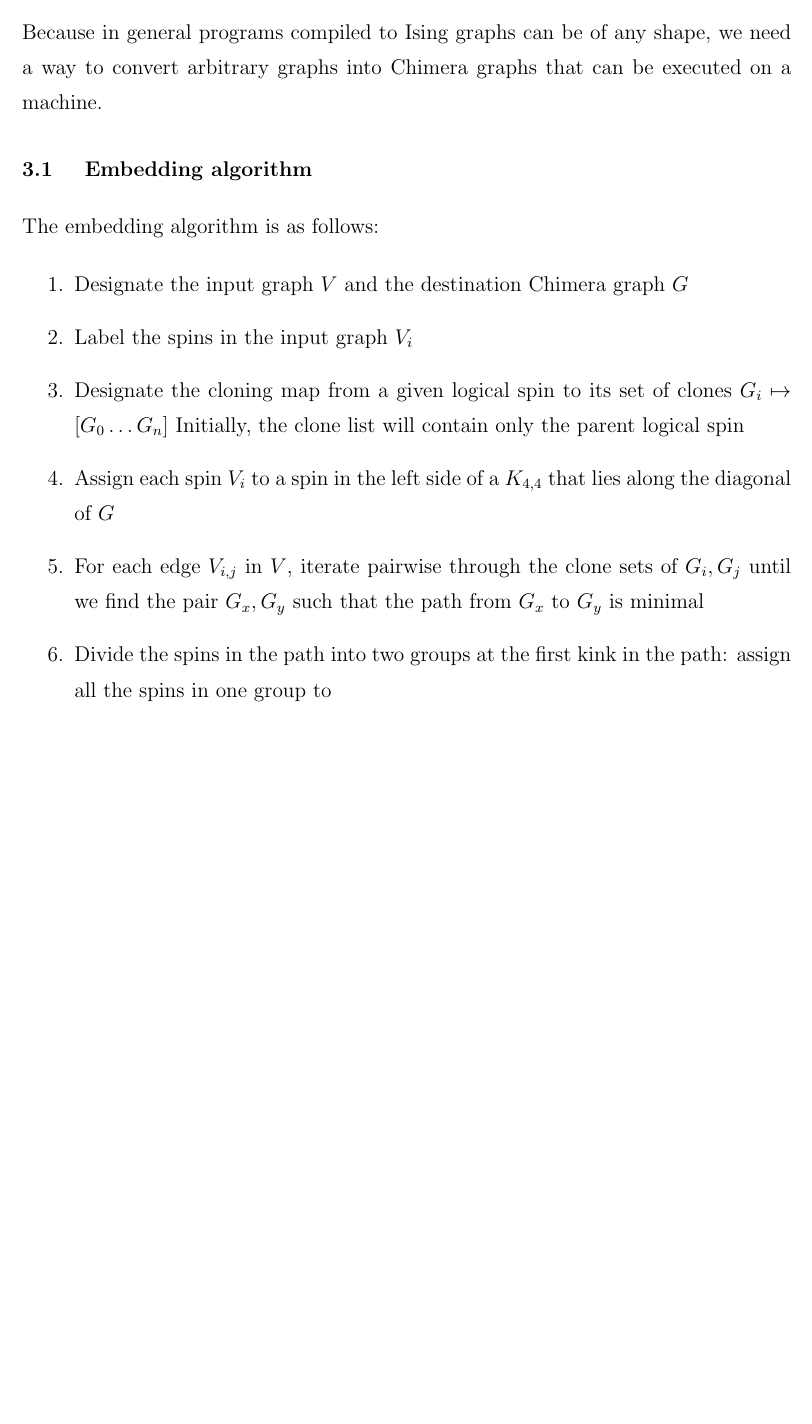
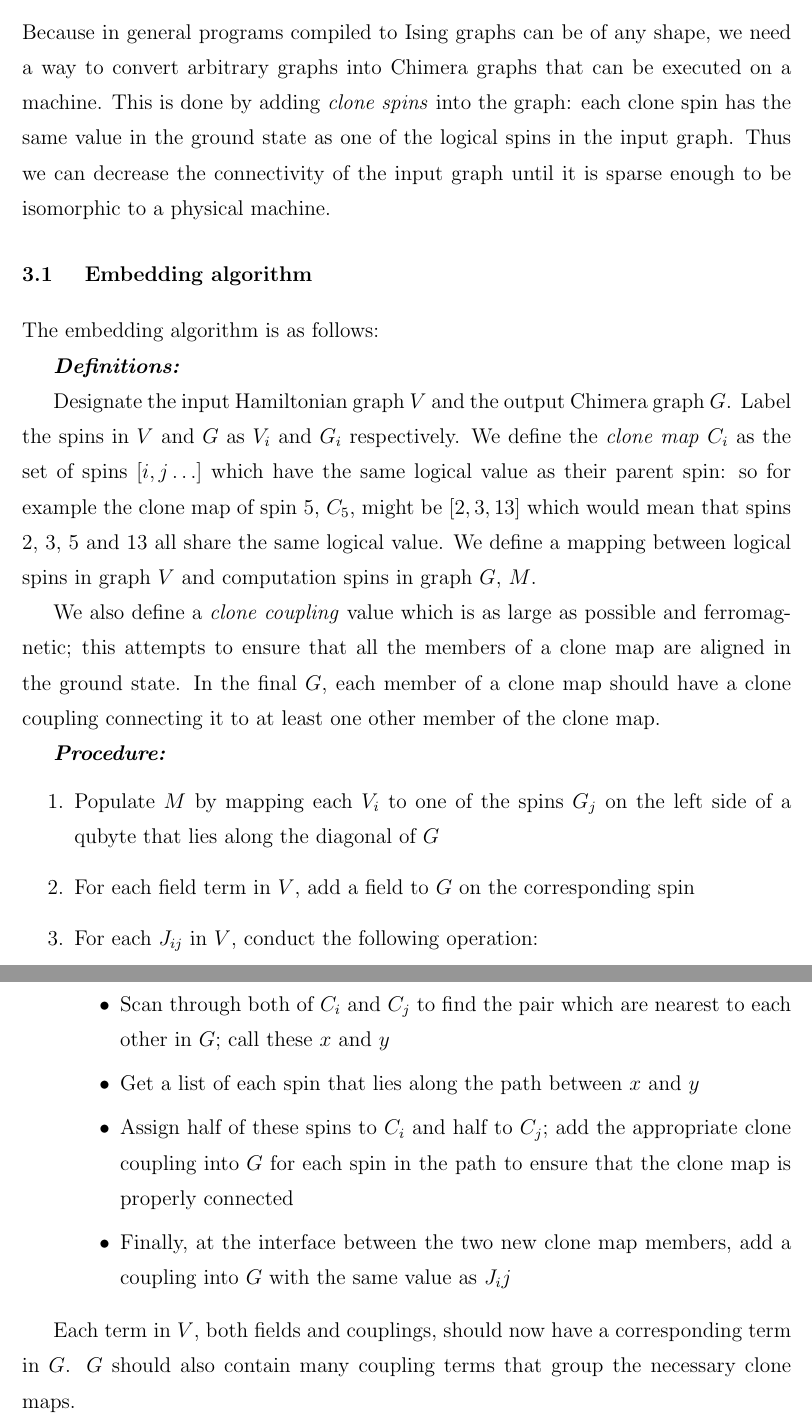
Before and after one commit to esnowkropla/eskthesis, a LaTeX thesis (eskthesis.tex): part of page 9 of 11 before the commit and two parts of pages 9 and 10 of 12 after it, the two joined at a grey line, cut so that both start at the same text, the shorter picture padded with empty space. Compiled offline with pdfLaTeX; a LaTeX package or settings file that is missing is left out.

Commit message:
Embedding description

```diff
--- a/eskthesis.tex
+++ b/eskthesis.tex
@@ -43,22 +43,33 @@ where $\sigma_i^Z$ is the pauli matrix of the ith particle and $h_i$ and $J_{ij}
 \section{Adiabatic Evolution}
 
 \chapter{Embedding}
-Because in general programs compiled to Ising graphs can be of any shape, we need a way to convert arbitrary graphs into Chimera graphs that can be executed on a machine.
+Because in general programs compiled to Ising graphs can be of any shape, we need a way to convert arbitrary graphs into Chimera graphs that can be executed on a machine.  This is done by adding \emph{clone spins} into the graph: each clone spin has the same value in the ground state as one of the logical spins in the input graph.  Thus we can decrease the connectivity of the input graph until it is sparse enough to be isomorphic to a physical machine.
 
 \section{ Embedding algorithm}
 
 The embedding algorithm is as follows:
 
+\emph{\textbf{Definitions:}}
+
+Designate the input Hamiltonian graph $V$ and the output Chimera graph $G$.  Label the spins in $V$ and $G$ as $V_i$ and $G_i$ respectively.
+We define the \emph{clone map} $C_i$ as the set of spins $[i,j \ldots]$ which have the same logical value as their parent spin: so for example the clone map of spin 5, $C_5$, might be $[2,3,13]$ which would mean that spins 2, 3, 5 and 13 all share the same logical value.  We define a mapping between logical spins in graph $V$ and computation spins in graph $G$, $M$.
+
+We also define a \emph{clone coupling} value which is as large as possible and ferromagnetic; this attempts to ensure that all the members of a clone map are aligned in the ground state.  In the final $G$, each member of a clone map should have a clone coupling connecting it to at least one other member of the clone map.
+
+\emph{\textbf{Procedure:}}
 \begin{enumerate}
-	\item Designate the input graph $V$ and the destination Chimera graph $G$
-	\item Label the spins in the input graph $V_i$
-	\item Designate the cloning map from a given logical spin to its set of clones $G_i \mapsto [G_0 \ldots G_n] $ Initially, the
-		clone list will contain only the parent logical spin
-	\item Assign each spin $V_i$ to a spin in the left side of a $K_{4,4}$ that lies along the diagonal of $G$
-	\item For each edge $V_{i,j}$ in $V$, iterate pairwise through the clone sets of $G_i,G_j$ until we find the pair $G_x,G_y$ such that
-		the path from $G_x$ to $G_y$ is minimal
-	\item Divide the spins in the path into two groups at the first kink in the path: assign all the spins in one group to
+	\item Populate $M$ by mapping each $V_i$ to one of the spins $G_j$ on the left side of a qubyte that lies along the diagonal of $G$
+	\item For each field term in $V$, add a field to $G$ on the corresponding spin
+	\item For each $J_{ij}$ in $V$, conduct the following operation:
+		\begin{itemize}
+			\item Scan through both of $C_i$ and $C_j$ to find the pair which are nearest to each other in $G$; call these $x$ and $y$
+			\item Get a list of each spin that lies along the path between $x$ and $y$
+			\item Assign half of these spins to $C_i$ and half to $C_j$; add the appropriate clone coupling into $G$ for each spin in the path to ensure that the clone map is properly connected
+			\item Finally, at the interface between the two new clone map members, add a coupling into $G$ with the same value as $J_ij$
+		\end{itemize}
 \end{enumerate}
+
+Each term in $V$, both fields and couplings, should now have a corresponding term in $G$.  $G$ should also contain many coupling terms that group the necessary clone maps.
 
 \chapter{Preliminary Results}
 
```
